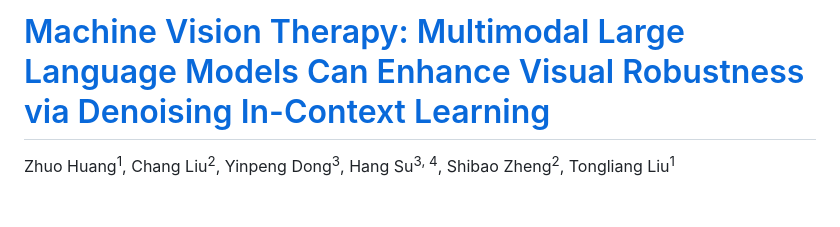
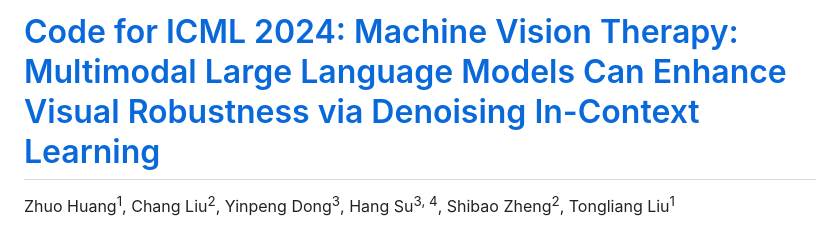
Before and after one commit to tmllab/2024_ICML_DICL, a Markdown page: README.md, the part around the change. Rendered like a GitHub page; blank space fills up the shorter version.

```diff
--- a/README.md
+++ b/README.md
@@ -1,5 +1,5 @@
 
-# [Machine Vision Therapy: Multimodal Large Language Models Can Enhance Visual Robustness via Denoising In-Context Learning](https://arxiv.org/abs/2312.02546)
+# [Code for ICML 2024: Machine Vision Therapy: Multimodal Large Language Models Can Enhance Visual Robustness via Denoising In-Context Learning](https://arxiv.org/abs/2312.02546)
 
 Zhuo Huang<sup>1</sup>, Chang Liu<sup>2</sup>, Yinpeng Dong<sup>3</sup>, Hang Su<sup>3, 4</sup>, Shibao Zheng<sup>2</sup>, Tongliang Liu<sup>1</sup>
 
```
